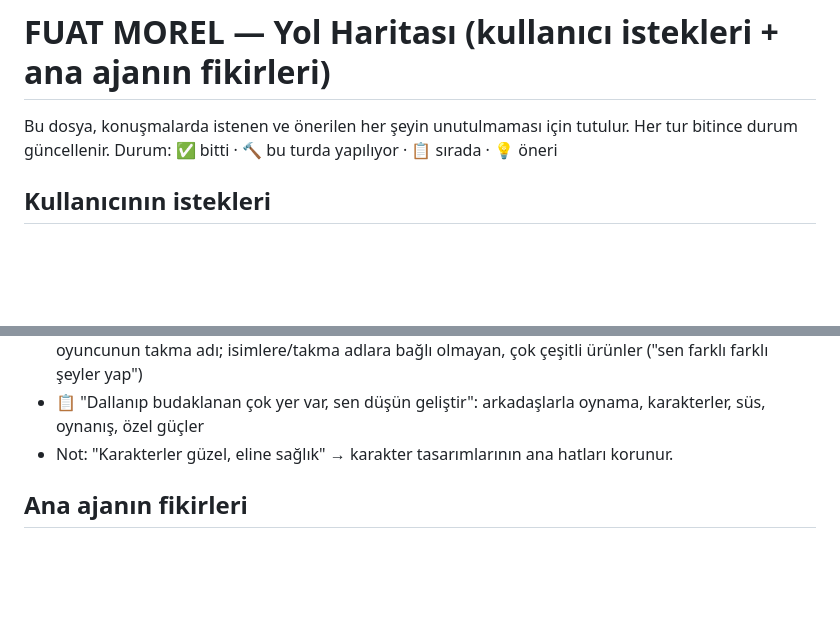
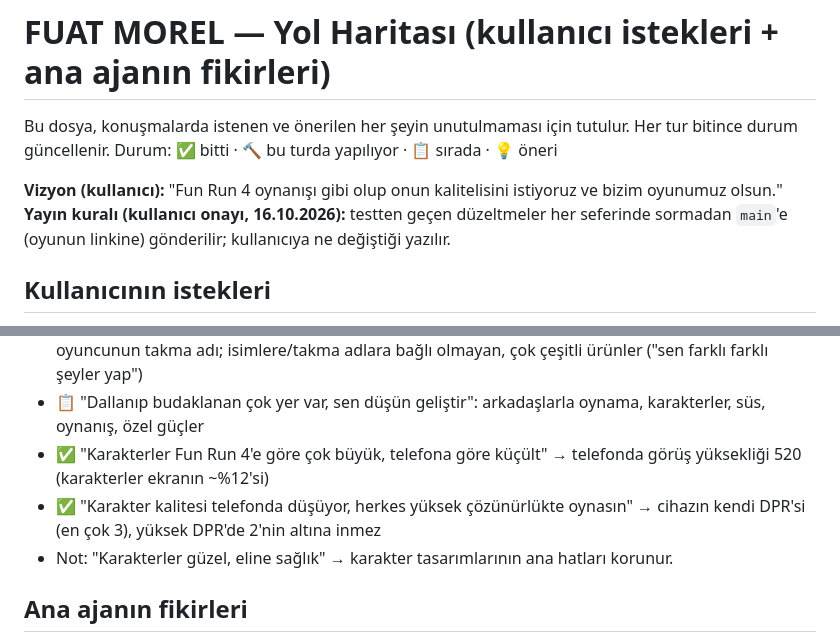
Before and after one commit to TAFTAFFF/fuat-morel, a Markdown page: docs/YOL-HARITASI.md, 2 parts joined by grey strips. Drawn GitHub-style; blank space fills up the shorter version.

Commit message:
Yol haritası: vizyon, yayın kuralı, karakter boyutu/çözünürlük maddeleri
Co-Authored-By: Claude Opus 5.5 <noreply@anthropic.com>
Claude-Session: https://claude.ai/code/session_013GEDnxkxu7nrWcKALwerWr

```diff
--- a/docs/YOL-HARITASI.md
+++ b/docs/YOL-HARITASI.md
@@ -2,6 +2,9 @@
 
 Bu dosya, konuşmalarda istenen ve önerilen her şeyin unutulmaması için tutulur. Her tur bitince durum güncellenir.
 Durum: ✅ bitti · 🔨 bu turda yapılıyor · 📋 sırada · 💡 öneri
+
+**Vizyon (kullanıcı):** "Fun Run 4 oynanışı gibi olup onun kalitelisini istiyoruz ve bizim oyunumuz olsun."
+**Yayın kuralı (kullanıcı onayı, 16.10.2026):** testten geçen düzeltmeler her seferinde sormadan `main`'e (oyunun linkine) gönderilir; kullanıcıya ne değiştiği yazılır.
 
 ## Kullanıcının istekleri
 - ✅ Eşya ve güç belirgin değil, "bence oyundaki her şey" → belirginlik turu (TUR5 §3)
@@ -17,6 +20,8 @@ Durum: ✅ bitti · 🔨 bu turda yapılıyor · 📋 sırada · 💡 öneri
 - ✅ Arkadaş çevrimiçi olunca bildirim (oyun açıkken/arka plandayken; tamamen kapalıyken push sunucusu olmadan mümkün değil) (TUR5 §8.4)
 - ✅ Mağazayı geliştir (Mağaza 2.0: 82 ürün, şapka/aksesuar, desenli görünümler, kutlama, ölüm efekti, nadirlik, Günün Vitrini, canlı önizleme, plakada takma ad): plakalarda karakter adı ("Kral") değil oyuncunun takma adı; isimlere/takma adlara bağlı olmayan, çok çeşitli ürünler ("sen farklı farklı şeyler yap")
 - 📋 "Dallanıp budaklanan çok yer var, sen düşün geliştir": arkadaşlarla oynama, karakterler, süs, oynanış, özel güçler
+- ✅ "Karakterler Fun Run 4'e göre çok büyük, telefona göre küçült" → telefonda görüş yüksekliği 520 (karakterler ekranın ~%12'si)
+- ✅ "Karakter kalitesi telefonda düşüyor, herkes yüksek çözünürlükte oynasın" → cihazın kendi DPR'si (en çok 3), yüksek DPR'de 2'nin altına inmez
 - Not: "Karakterler güzel, eline sağlık" → karakter tasarımlarının ana hatları korunur.
 
 ## Ana ajanın fikirleri
```
